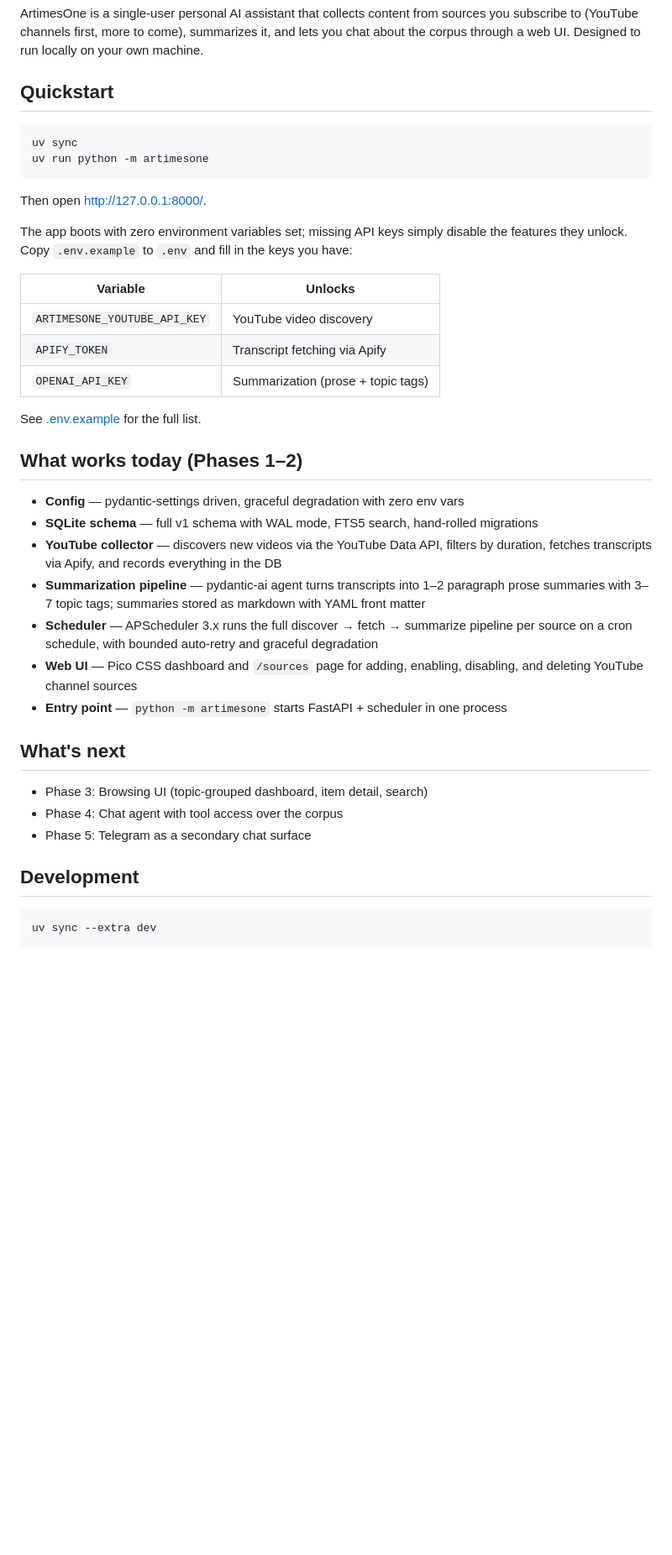
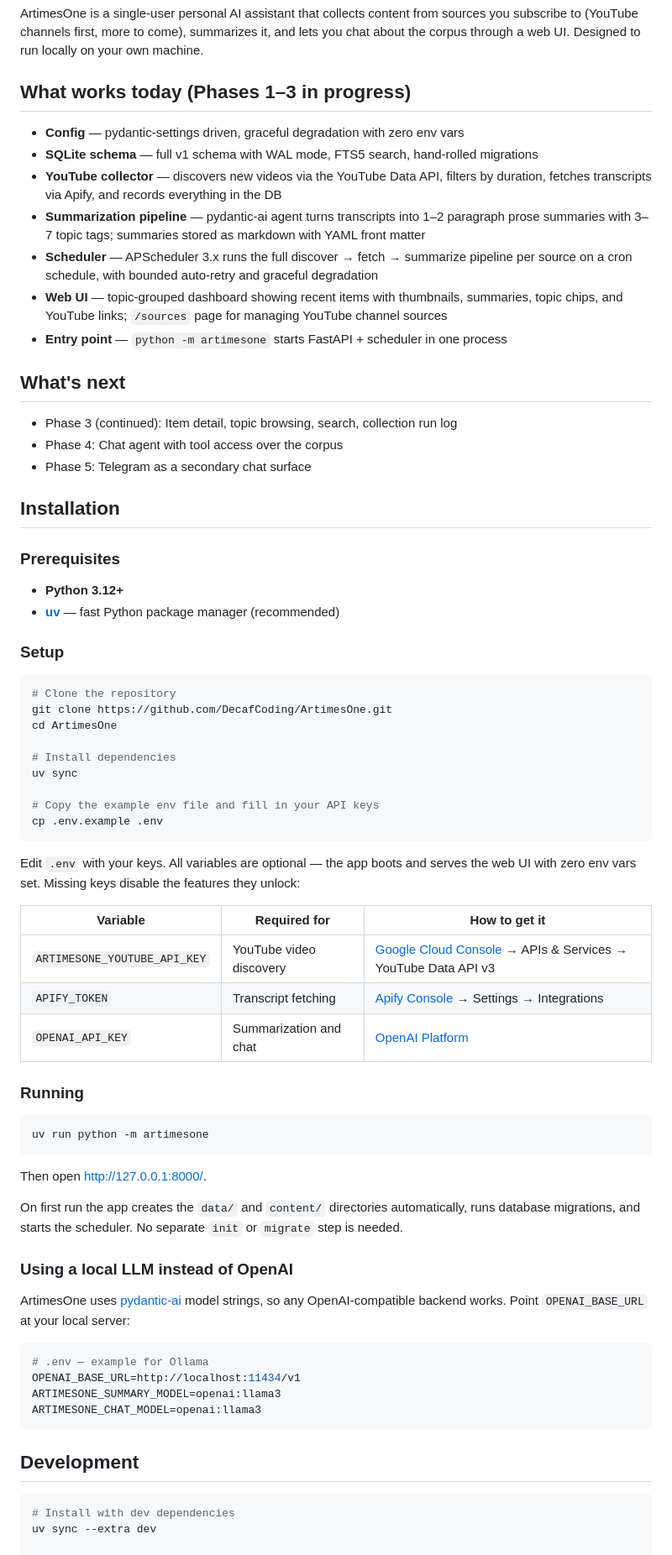
Before and after one commit to DecafCoding/ArtimesOne, a Markdown page: README.md, the part around one of its changes. Shown at 84% size. Rendered like a GitHub page; blank space fills up the shorter version.

Commit message:
docs: update README for Phase 3 M1 and expand installation guide
Co-Authored-By: Claude Opus 4.6 <noreply@anthropic.com>

````diff
--- a/README.md
+++ b/README.md
@@ -4,45 +4,80 @@ ArtimesOne is a single-user personal AI assistant that collects content from sou
 you subscribe to (YouTube channels first, more to come), summarizes it, and lets you
 chat about the corpus through a web UI. Designed to run locally on your own machine.
 
-## Quickstart
-
-```bash
-uv sync
-uv run python -m artimesone
-```
-
-Then open <http://127.0.0.1:8000/>.
-
-The app boots with zero environment variables set; missing API keys simply disable the
-features they unlock. Copy `.env.example` to `.env` and fill in the keys you have:
-
-| Variable | Unlocks |
-|----------|---------|
-| `ARTIMESONE_YOUTUBE_API_KEY` | YouTube video discovery |
-| `APIFY_TOKEN` | Transcript fetching via Apify |
-| `OPENAI_API_KEY` | Summarization (prose + topic tags) |
-
-See [.env.example](./.env.example) for the full list.
-
-## What works today (Phases 1–2)
+## What works today (Phases 1–3 in progress)
 
 - **Config** — pydantic-settings driven, graceful degradation with zero env vars
 - **SQLite schema** — full v1 schema with WAL mode, FTS5 search, hand-rolled migrations
 - **YouTube collector** — discovers new videos via the YouTube Data API, filters by duration, fetches transcripts via Apify, and records everything in the DB
 - **Summarization pipeline** — pydantic-ai agent turns transcripts into 1–2 paragraph prose summaries with 3–7 topic tags; summaries stored as markdown with YAML front matter
 - **Scheduler** — APScheduler 3.x runs the full discover → fetch → summarize pipeline per source on a cron schedule, with bounded auto-retry and graceful degradation
-- **Web UI** — Pico CSS dashboard and `/sources` page for adding, enabling, disabling, and deleting YouTube channel sources
+- **Web UI** — topic-grouped dashboard showing recent items with thumbnails, summaries, topic chips, and YouTube links; `/sources` page for managing YouTube channel sources
 - **Entry point** — `python -m artimesone` starts FastAPI + scheduler in one process
 
 ## What's next
 
-- Phase 3: Browsing UI (topic-grouped dashboard, item detail, search)
+- Phase 3 (continued): Item detail, topic browsing, search, collection run log
 - Phase 4: Chat agent with tool access over the corpus
 - Phase 5: Telegram as a secondary chat surface
+
+## Installation
+
+### Prerequisites
+
+- **Python 3.12+**
+- **[uv](https://docs.astral.sh/uv/)** — fast Python package manager (recommended)
+
+### Setup
+
+```bash
+# Clone the repository
+git clone https://github.com/DecafCoding/ArtimesOne.git
+cd ArtimesOne
+
+# Install dependencies
+uv sync
+
+# Copy the example env file and fill in your API keys
+cp .env.example .env
+```
+
+Edit `.env` with your keys. All variables are optional — the app boots and serves the
+web UI with zero env vars set. Missing keys disable the features they unlock:
+
+| Variable | Required for | How to get it |
+|----------|-------------|---------------|
+| `ARTIMESONE_YOUTUBE_API_KEY` | YouTube video discovery | [Google Cloud Console](https://console.cloud.google.com/) → APIs & Services → YouTube Data API v3 |
+| `APIFY_TOKEN` | Transcript fetching | [Apify Console](https://console.apify.com/) → Settings → Integrations |
+| `OPENAI_API_KEY` | Summarization and chat | [OpenAI Platform](https://platform.openai.com/api-keys) |
+
+### Running
+
+```bash
+uv run python -m artimesone
+```
+
+Then open <http://127.0.0.1:8000/>.
+
+On first run the app creates the `data/` and `content/` directories automatically,
+runs database migrations, and starts the scheduler. No separate `init` or `migrate`
+step is needed.
+
+### Using a local LLM instead of OpenAI
+
+ArtimesOne uses [pydantic-ai](https://ai.pydantic.dev) model strings, so any
+OpenAI-compatible backend works. Point `OPENAI_BASE_URL` at your local server:
+
+```bash
+# .env — example for Ollama
+OPENAI_BASE_URL=http://localhost:11434/v1
+ARTIMESONE_SUMMARY_MODEL=openai:llama3
+ARTIMESONE_CHAT_MODEL=openai:llama3
+```
 
 ## Development
 
 ```bash
+# Install with dev dependencies
 uv sync --extra dev
 
 # Lint + format + type check
````
Also changed, not shown: other parts of README.md (+19 -3 lines).
